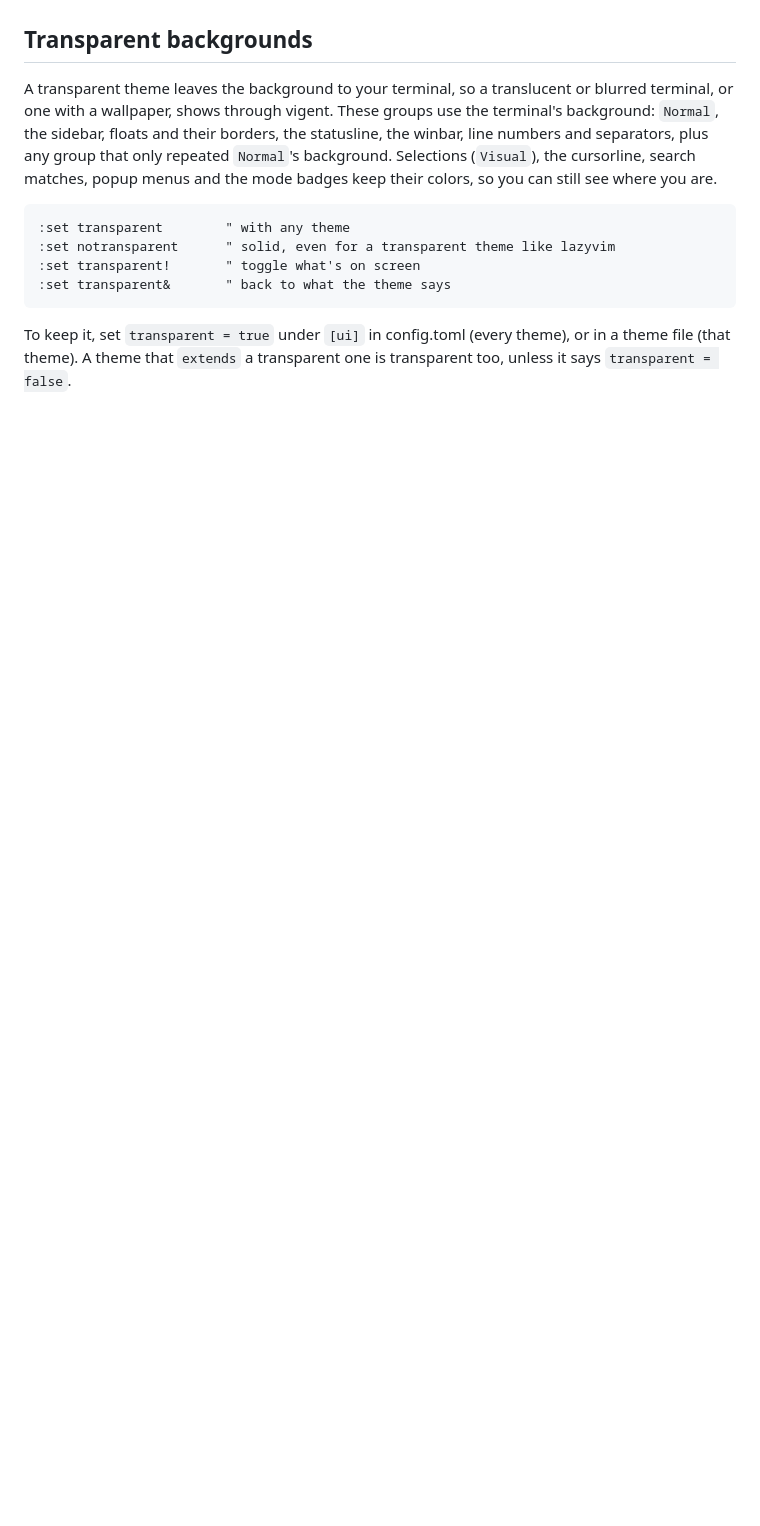
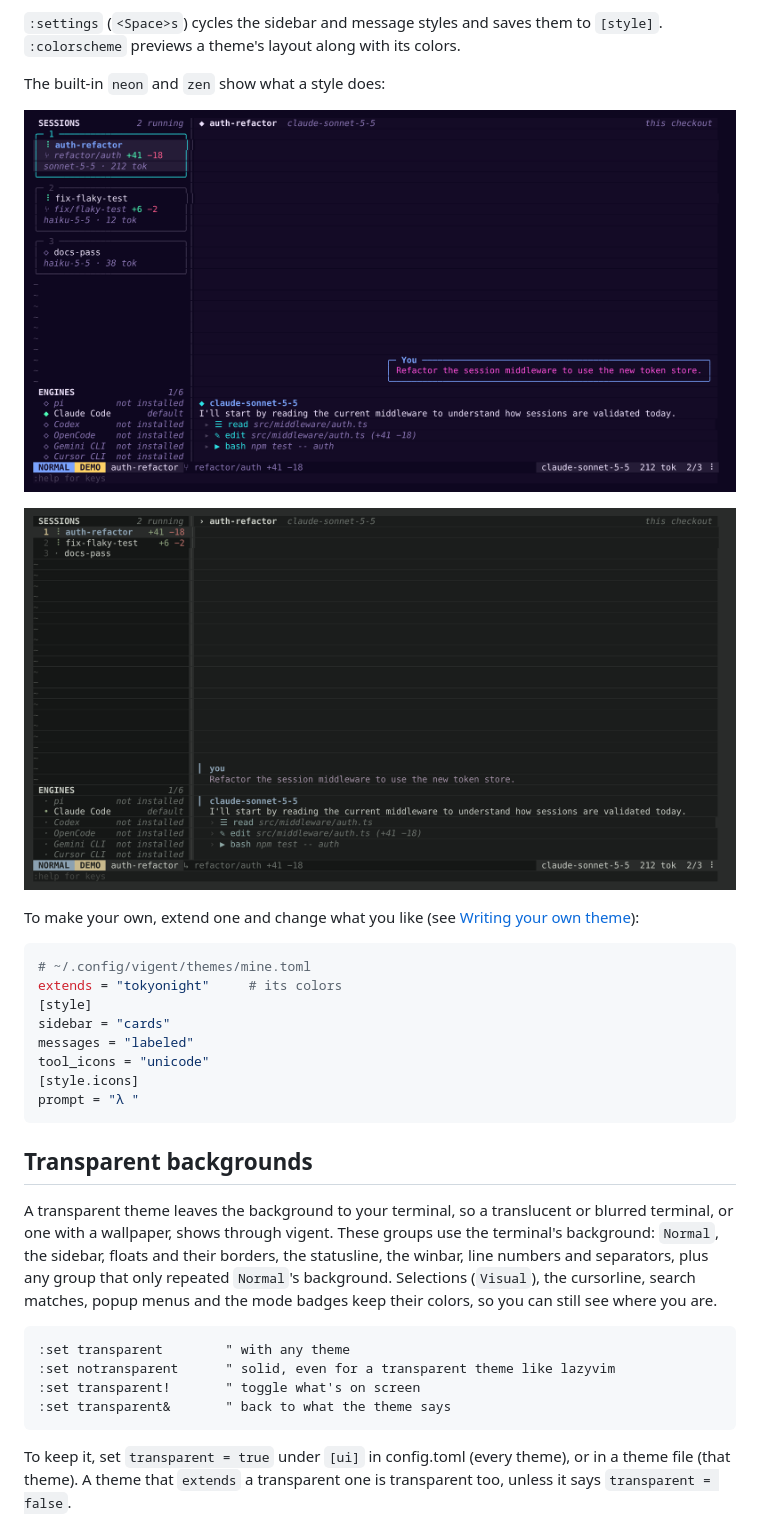
Before and after one commit to Kidyoh/vigent, a Markdown page: docs/themes.md, the part around one of its changes. GitHub-like rendering; pictures changed too: docs/screenshots/theme-neon.png (added), docs/screenshots/theme-zen.png (added); blank space fills up the shorter version.

````diff
--- a/docs/themes.md
+++ b/docs/themes.md
@@ -39,3 +65,23 @@ Files live in `~/.config/vigent/` (or `$XDG_CONFIG_HOME/vigent/`). `vigent theme
+`:settings` (`<Space>s`) cycles the sidebar and message styles and saves them to `[style]`. `:colorscheme` previews a theme's layout along with its colors.
+
+The built-in `neon` and `zen` show what a style does:
+
+![neon: a card per agent, your prompt in a chat bubble, unicode tool icons](screenshots/theme-neon.png)
+
+![zen: one row per agent, a header over each message, quiet glyphs](screenshots/theme-zen.png)
+
+To make your own, extend one and change what you like (see [Writing your own theme](#writing-your-own-theme)):
+
+```toml
+# ~/.config/vigent/themes/mine.toml
+extends = "tokyonight"     # its colors
+[style]
+sidebar = "cards"
+messages = "labeled"
+tool_icons = "unicode"
+[style.icons]
+prompt = "λ "
+```
 
 ## Transparent backgrounds
 
````
Also changed, not shown: other parts of docs/themes.md (+27 -1 lines), README.md (+2 -1 lines), docs/config.md (+13 -0 lines), 10 other files.
